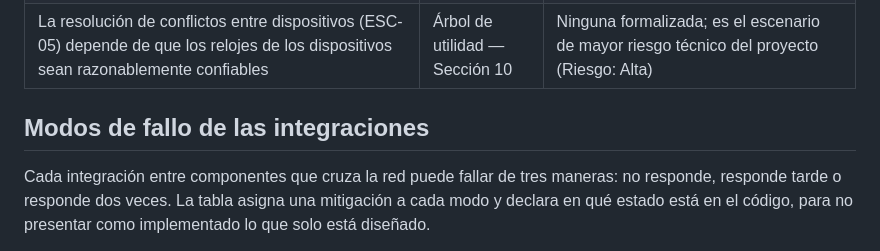
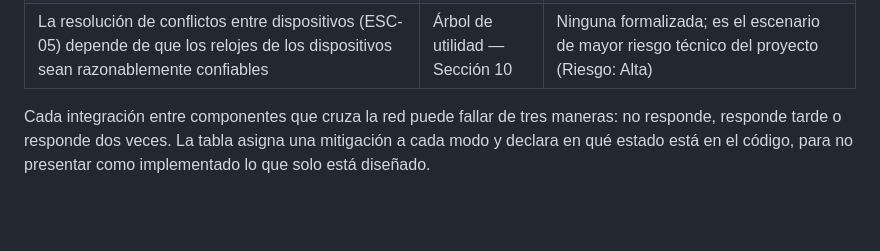
Before and after one commit to ISCOUTB/AS_202620_XALD, a Markdown page: docs/arc42/11-Risks and Technical Debts.md, the part around the change. GitHub-like rendering; blank space fills up the shorter version.

```diff
--- a/docs/arc42/11-Risks and Technical Debts.md
+++ b/docs/arc42/11-Risks and Technical Debts.md
@@ -16,7 +16,7 @@ Esta sección consolida los riesgos y deudas técnicas que ya quedaron documenta
 
 
 
-## Modos de fallo de las integraciones
+
 
 Cada integración entre componentes que cruza la red puede fallar de tres maneras: no responde, responde tarde o responde dos veces. La tabla asigna una mitigación a cada modo y declara en qué estado está en el código, para no presentar como implementado lo que solo está diseñado.
 
```
